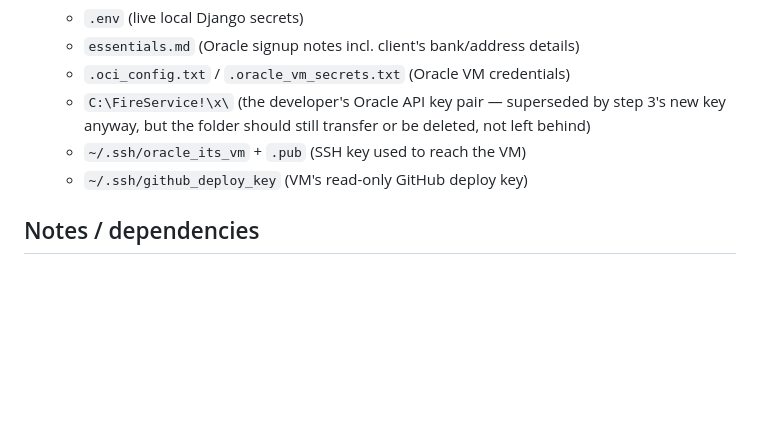
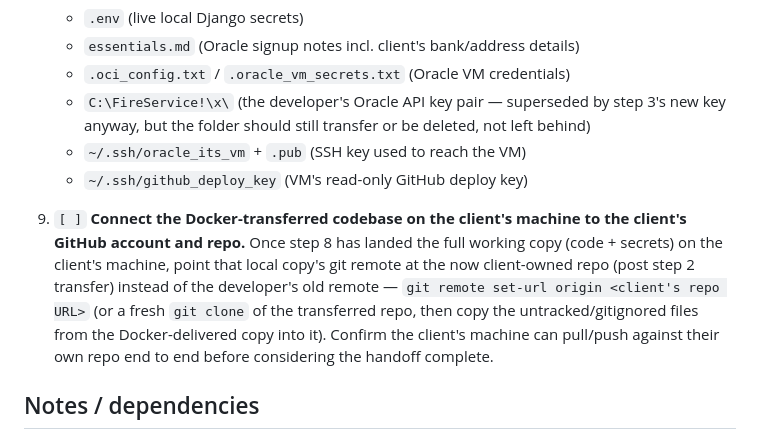
Before and after one commit to shahbazkhan74659-crypto/Fireservice-portfolio, a Markdown page: OwnershipTransfer.md, the part around the change. Rendered like a GitHub page; blank space fills up the shorter version.

Commit message:
Add step 9: connect Docker-transferred codebase to client's GitHub
Co-Authored-By: Claude Sonnet 5 <noreply@anthropic.com>

```diff
--- a/OwnershipTransfer.md
+++ b/OwnershipTransfer.md
@@ -77,6 +77,17 @@ Status legend: `[ ]` pending · `[x]` done
    - `~/.ssh/oracle_its_vm` + `.pub` (SSH key used to reach the VM)
    - `~/.ssh/github_deploy_key` (VM's read-only GitHub deploy key)
 
+9. `[ ]` **Connect the Docker-transferred codebase on the client's machine to
+   the client's GitHub account and repo.**
+   Once step 8 has landed the full working copy (code + secrets) on the
+   client's machine, point that local copy's git remote at the now
+   client-owned repo (post step 2 transfer) instead of the developer's old
+   remote — `git remote set-url origin <client's repo URL>` (or a fresh
+   `git clone` of the transferred repo, then copy the untracked/gitignored
+   files from the Docker-delivered copy into it). Confirm the client's
+   machine can pull/push against their own repo end to end before
+   considering the handoff complete.
+
 ## Notes / dependencies
 
 - Steps 3–5 should happen in that order — don't cancel the developer's own
```
